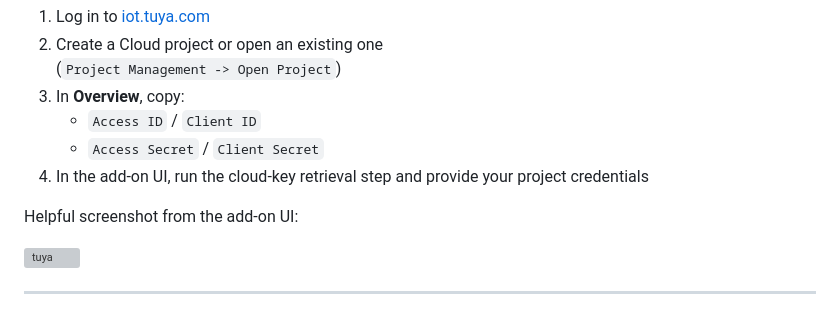
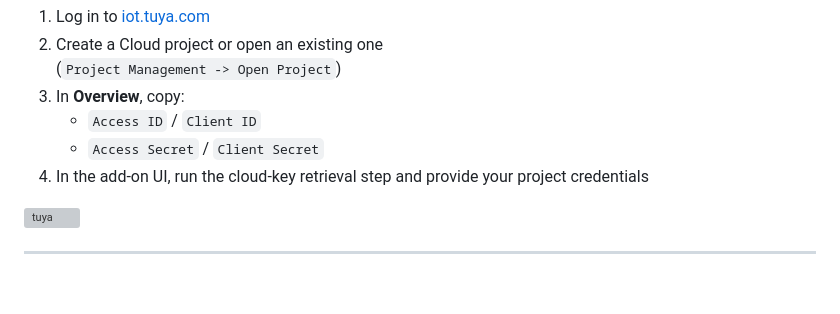
Before and after one commit to Adam7411/tuya_scanner, a Markdown page: README.md, the part around the change. Drawn GitHub-style; blank space fills up the shorter version; grey boxes are pictures that could not be loaded.

```diff
--- a/README.md
+++ b/README.md
@@ -76,7 +76,6 @@ To fetch Local Keys and cloud metadata:
    - `Access Secret` / `Client Secret`
 4. In the add-on UI, run the cloud-key retrieval step and provide your project credentials
 
-Helpful screenshot from the add-on UI:
 
 <img width="1631" height="651" alt="tuya" src="https://github.com/user-attachments/assets/9cc2af3d-911b-45d5-8c5c-3c79792bef00" />
 
```
